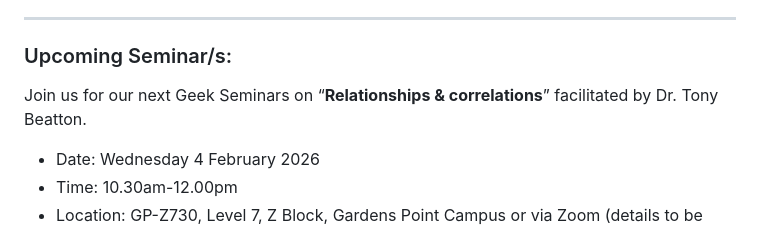
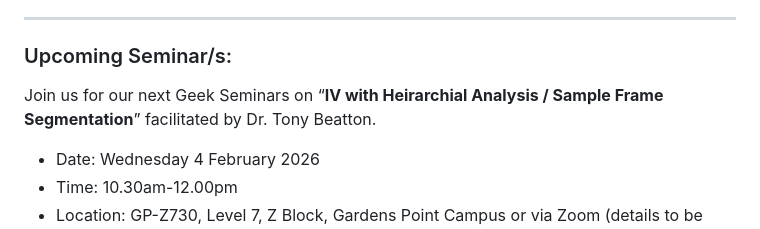
Before and after one commit to stevejbickley/arcbita-geek-seminars, a Markdown page: README.md, the part around the change. Rendered like a GitHub page.

Commit message:
minor README updates

```diff
--- a/README.md
+++ b/README.md
@@ -22,7 +22,7 @@ This repository serves as the official knowledge hub for the ARC BITA Geek Semin
 
 ### Upcoming Seminar/s:
 
-Join us for our next Geek Seminars on “**Relationships & correlations**” facilitated by Dr. Tony Beatton.
+Join us for our next Geek Seminars on “**IV with Heirarchial Analysis / Sample Frame Segmentation**” facilitated by Dr. Tony Beatton.
 * Date: Wednesday 4 February 2026
 * Time: 10.30am-12.00pm
 * Location: GP-Z730, Level 7, Z Block, Gardens Point Campus or via Zoom (details to be shared shortly)
```
